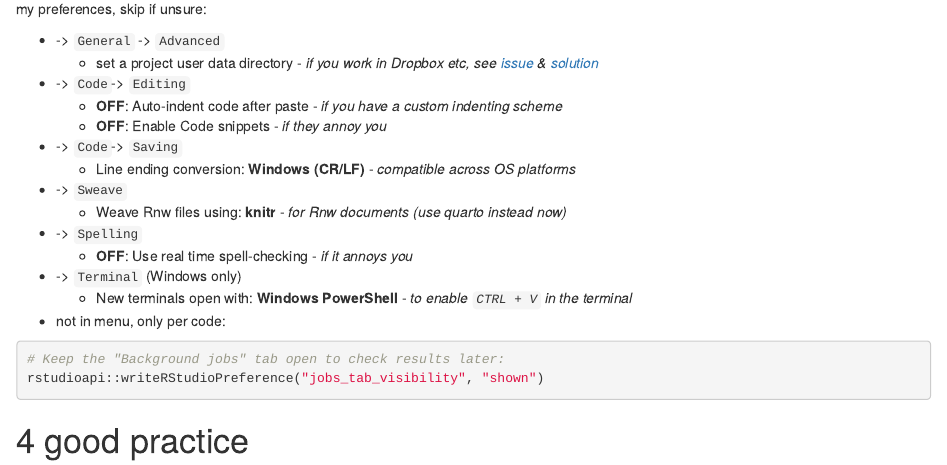
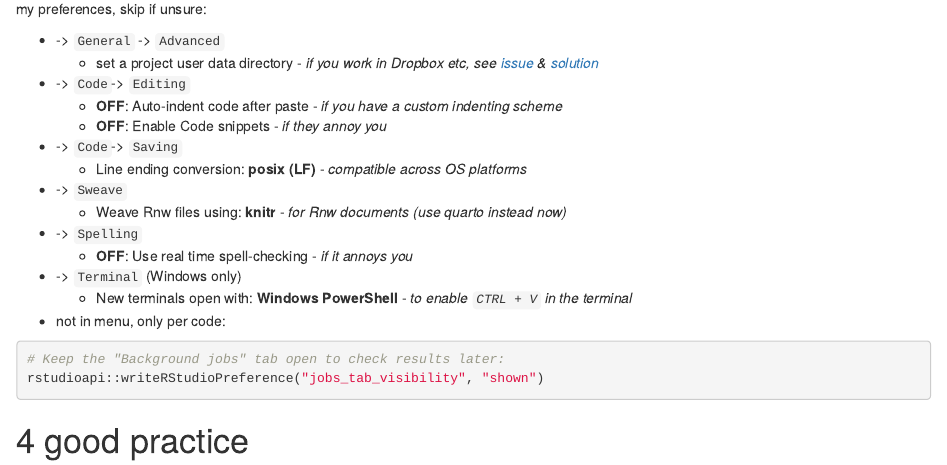
Before and after one commit to brry/course, an R Markdown document (docs/index.Rmd): the page in a window 1100 px wide, from 2570 px down. Rendered offline with R 4.5, knitr and Pandoc, with nearby package versions; folded parts are opened; drawn as R Markdown's standard HTML page in place of the format the file asks for.

Commit message:
line endings to LF

```diff
--- a/docs/index.Rmd
+++ b/docs/index.Rmd
@@ -159,7 +159,7 @@ my preferences, skip if unsure:
     -   **OFF**: Auto-indent code after paste - *if you have a custom indenting scheme*
     -   **OFF**: Enable Code snippets - *if they annoy you*
 - -> `Code`-> `Saving`
-    -   Line ending conversion: **Windows (CR/LF)** - *compatible across OS platforms*
+    -   Line ending conversion: **posix (LF)** - *compatible across OS platforms*
 - -> `Sweave`
     -   Weave Rnw files using: **knitr** - *for Rnw documents (use quarto instead now)*
 - -> `Spelling`
--- a/set_rstudio_prefs.R
+++ b/set_rstudio_prefs.R
@@ -34,7 +34,7 @@ settings <- list(
 "project_user_data_directory"="~/.R/rstudioprojects_SetbyBerry", # outside of (synced) project folder
 "reindent_on_paste"=FALSE, # keep indentation of pasted code as it is
 "enable_snippets"=FALSE, # avoid annoying snippet expansion when pressing TAB
-"line_ending_conversion"="windows", # CR/LF line endings on every OS
+"line_ending_conversion"="posix", # LF line endings on every OS
 "default_sweave_engine"="knitr", # for Rnw documents (use quarto instead now)
 "real_time_spellchecking"=FALSE, # no red squiggles under words in the editor
 "windows_terminal_shell"="win-ps", # to enable CTRL + V in the terminal
```
Also changed, not shown: docs/search_index.json, 1 other file.
